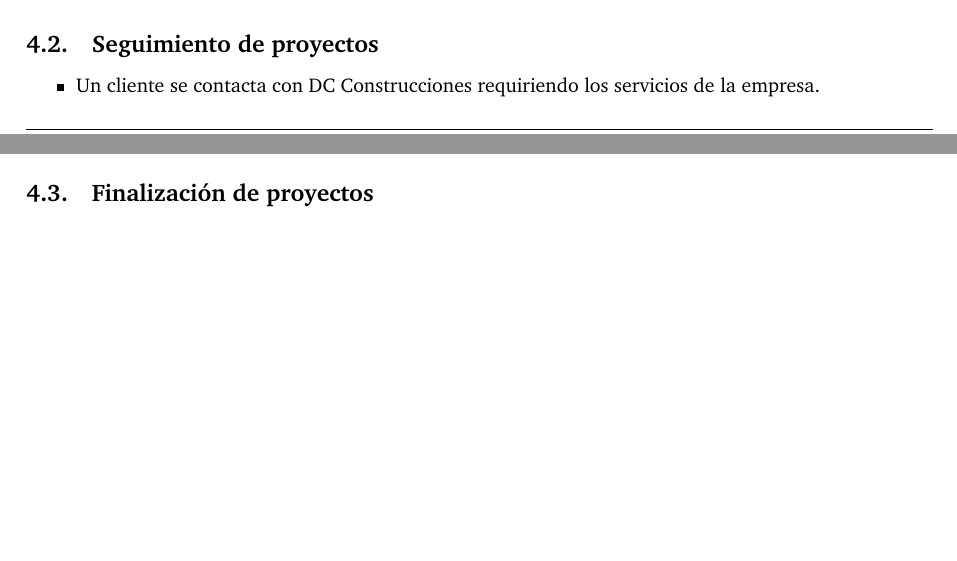
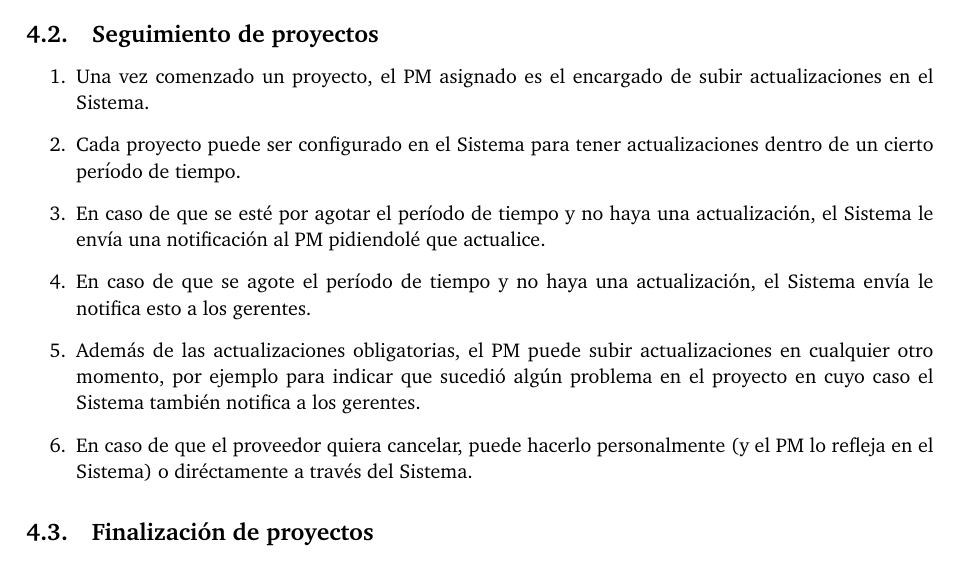
Before and after one commit to FlyingPumba/tp1-inge1, a LaTeX document (latex/informe.tex, which reads latex/escenarios.tex): two parts of pages 6 and 7 of 9 before the commit and part of page 7 of 9 after it, the two joined at a grey line, cut so that both start at the same text, the shorter picture padded with empty space. Compiled offline with pdfLaTeX.

Commit message:
[Escenarios] Seguimiento de proyectos

```diff
--- a/latex/escenarios.tex
+++ b/latex/escenarios.tex
@@ -36,9 +36,14 @@ Para ilustrar el funcionamiento del Sistema propuesto, detallamos como sería el
 \end{enumerate}
 
 \subsection{Seguimiento de proyectos}
-\begin{itemize}
-    \item Un cliente se contacta con DC Construcciones requiriendo los servicios de la empresa.
-\end{itemize}
+\begin{enumerate}
+    \item Una vez comenzado un proyecto, el PM asignado es el encargado de subir actualizaciones en el Sistema.
+    \item Cada proyecto puede ser configurado en el Sistema para tener actualizaciones dentro de un cierto período de tiempo.
+    \item En caso de que se esté por agotar el período de tiempo y no haya una actualización, el Sistema le envía una notificación al PM pidiendolé que actualice.
+    \item En caso de que se agote el período de tiempo y no haya una actualización, el Sistema envía le notifica esto a los gerentes.
+    \item Además de las actualizaciones obligatorias, el PM puede subir actualizaciones en cualquier otro momento, por ejemplo para indicar que sucedió algún problema en el proyecto en cuyo caso el Sistema también notifica a los gerentes.
+    \item En caso de que el proveedor quiera cancelar, puede hacerlo personalmente (y el PM lo refleja en el Sistema) o diréctamente a través del Sistema.
+\end{enumerate}
 
 \subsection{Finalización de proyectos}
 \begin{itemize}
```
